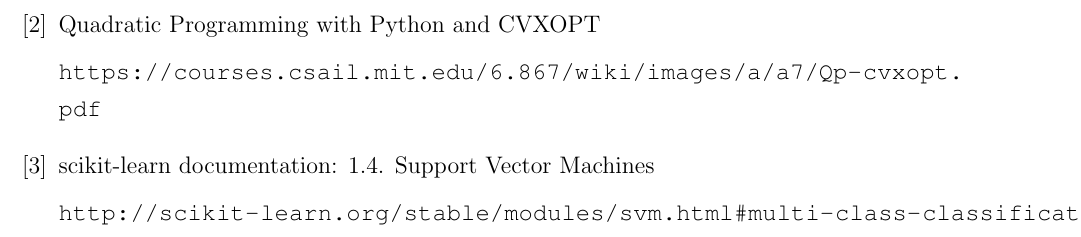
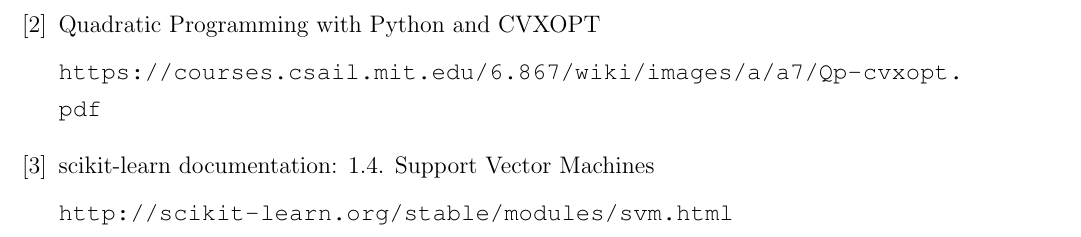
Before and after one commit to DaMinaup6/Machine-Learning, a LaTeX problem sheet (Homework_5/Answer Sheet for Homework 5.tex): part of page 16 of 16, cut so that both start at the same text. Compiled offline with pdfLaTeX.

Commit message:
- HW5: version 1.3

```diff
--- a/Homework_5/Answer Sheet for Homework 5.tex
+++ b/Homework_5/Answer Sheet for Homework 5.tex
@@ -643,7 +643,7 @@
 
 \item[{[3]}] scikit-learn documentation: 1.4. Support Vector Machines
 
-\url{http://scikit-learn.org/stable/modules/svm.html#multi-class-classification}
+\url{http://scikit-learn.org/stable/modules/svm.html}
 
 \end{enumerate}
 
```
Also changed, not shown: Homework_5/Answer Sheet for Homework 5.pdf.
